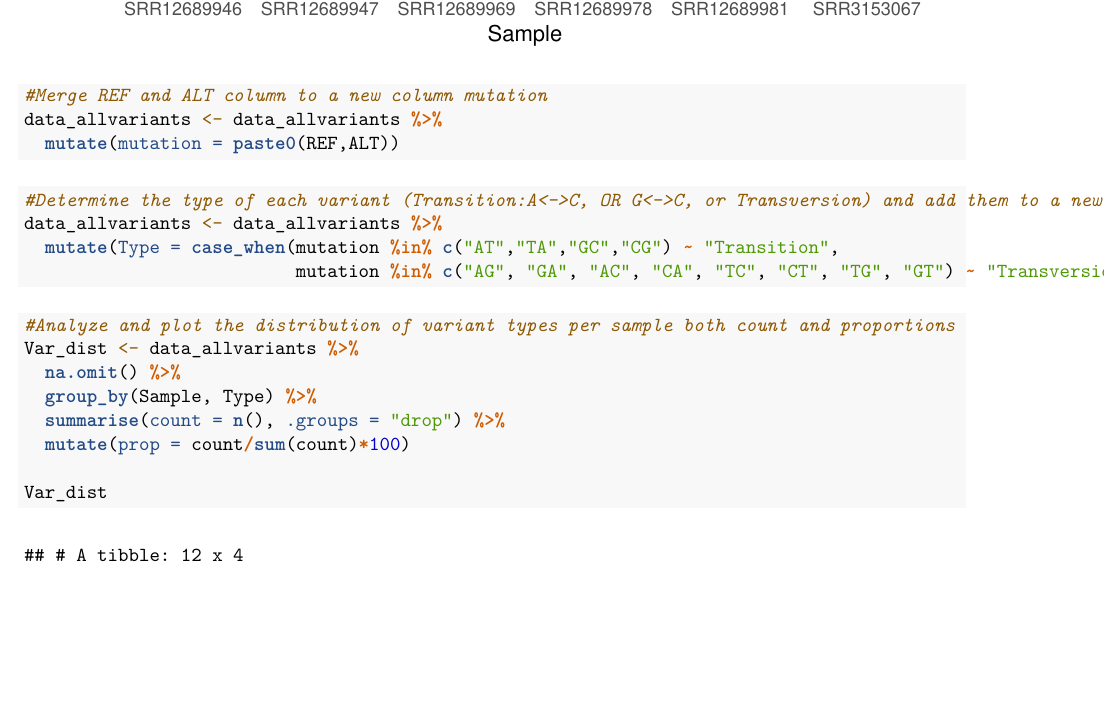
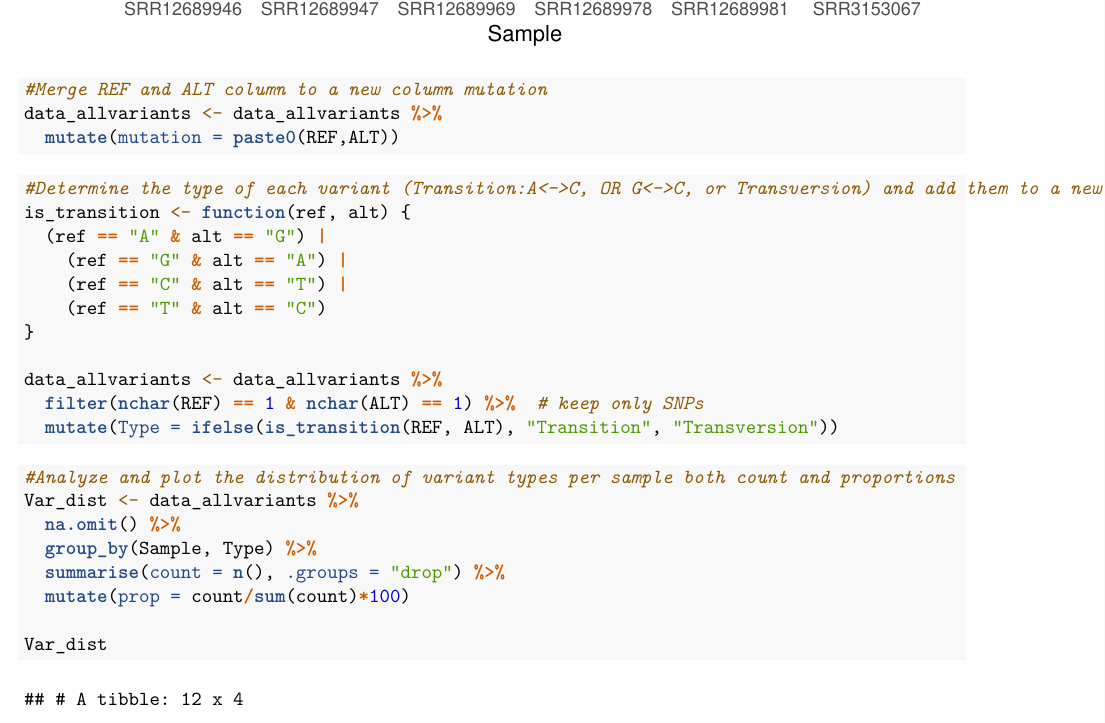
Before and after one commit to Yitzhak97/Capstone_project_Africa_CDC, an R Markdown document (variant_analysis_report.Rmd): part of page 3 of 6, cut so that both start at the same text, the shorter picture padded with empty space. The pictures show the output file variant_analysis_report.pdf that the author committed with the source.

Commit message:
updated R script and Rmd

````diff
--- a/variant_analysis_report.Rmd
+++ b/variant_analysis_report.Rmd
@@ -57,9 +57,16 @@ data_allvariants <- data_allvariants %>%
 
 ```{r}
 #Determine the type of each variant (Transition:A<->C, OR G<->C, or Transversion) and add them to a new column called Type
+is_transition <- function(ref, alt) {
+  (ref == "A" & alt == "G") |
+    (ref == "G" & alt == "A") |
+    (ref == "C" & alt == "T") |
+    (ref == "T" & alt == "C")
+}
+
 data_allvariants <- data_allvariants %>%
-  mutate(Type = case_when(mutation %in% c("AT","TA","GC","CG") ~ "Transition",
-                          mutation %in% c("AG", "GA", "AC", "CA", "TC", "CT", "TG", "GT") ~ "Transversion"))
+  filter(nchar(REF) == 1 & nchar(ALT) == 1) %>%  # keep only SNPs
+  mutate(Type = ifelse(is_transition(REF, ALT), "Transition", "Transversion"))
 
 ```
 
````
Also changed, not shown: variant_analysis.R (+14 -2 lines), variant_analysis_report.pdf.
